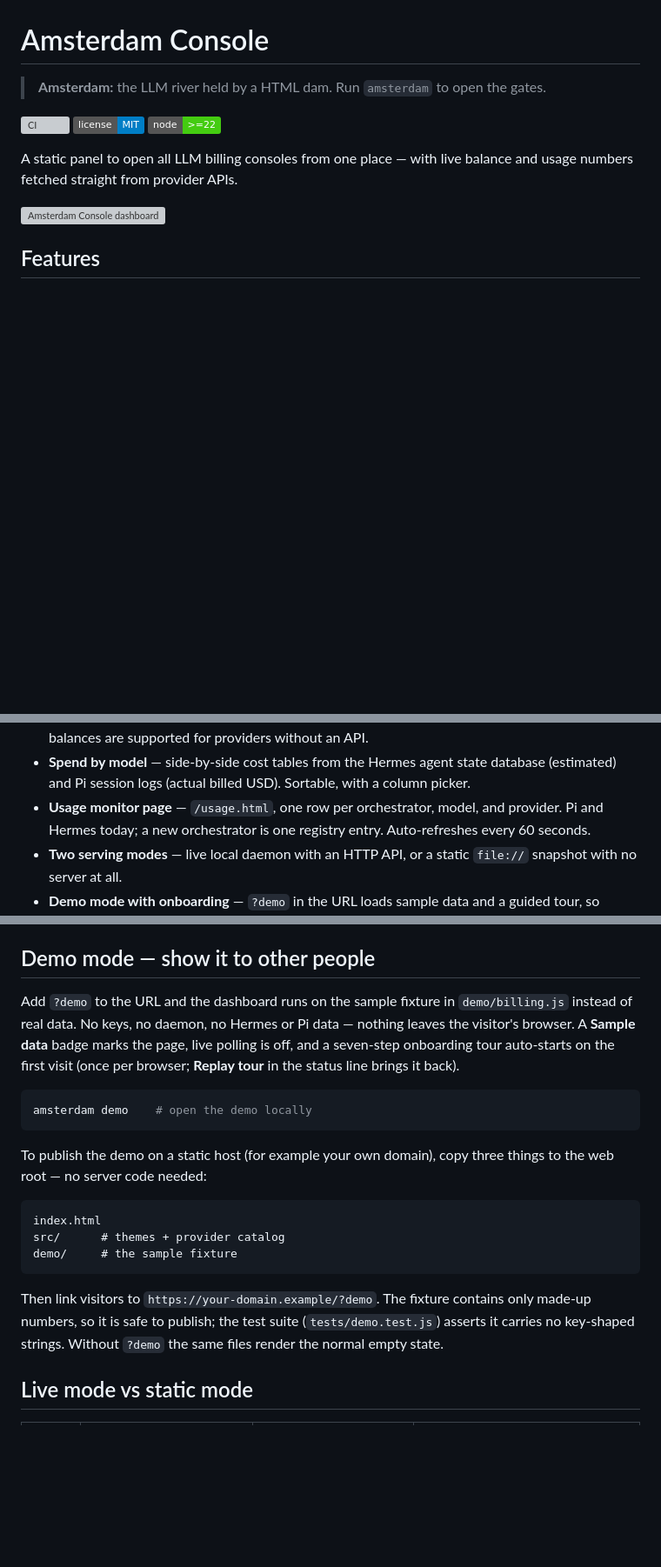
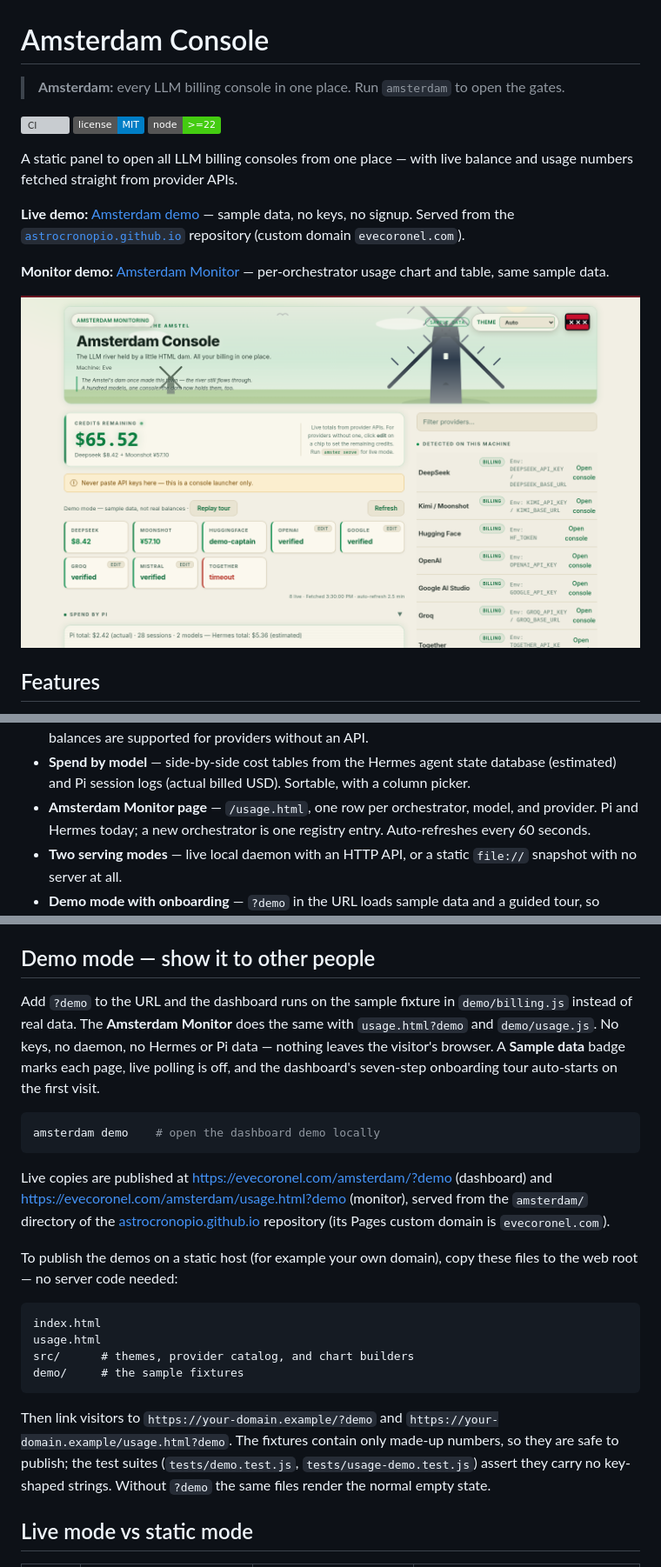
Before and after one commit to paraguadiosa/amsterdam, a Markdown page: README.md, 3 parts joined by grey strips. Shown at 87% size. GitHub-like rendering; pictures changed too: docs/amsterdam-demo.png (added); badges without logos; blank space fills up the shorter version; grey boxes are pictures that could not be loaded.

````diff
--- a/README.md
+++ b/README.md
@@ -1,6 +1,6 @@
 # Amsterdam Console
 
-> **Amsterdam:** the LLM river held by a HTML dam. Run `amsterdam` to open the gates.
+> **Amsterdam:** every LLM billing console in one place. Run `amsterdam` to open the gates.
 
 [![CI](https://github.com/paraguadiosa/amsterdam/actions/workflows/ci.yml/badge.svg)](https://github.com/paraguadiosa/amsterdam/actions/workflows/ci.yml)
 [![License: MIT](https://img.shields.io/badge/license-MIT-blue.svg)](LICENSE)
@@ -9,7 +9,11 @@
 A static panel to open all LLM billing consoles from one place — with
 live balance and usage numbers fetched straight from provider APIs.
 
-<img width="1468" height="677" alt="Amsterdam Console dashboard" src="https://github.com/user-attachments/assets/aeaac237-1cc4-4afa-9771-7dc28f1bda9a" />
+**Live demo:** [Amsterdam demo](https://evecoronel.com/amsterdam/?demo) — sample data, no keys, no signup. Served from the [`astrocronopio.github.io`](https://github.com/paraguadiosa/astrocronopio.github.io) repository (custom domain `evecoronel.com`).
+
+**Monitor demo:** [Amsterdam Monitor](https://evecoronel.com/amsterdam/usage.html?demo) — per-orchestrator usage chart and table, same sample data.
+
+<img width="1440" height="820" alt="Amsterdam Console demo dashboard" src="docs/amsterdam-demo.png" />
 
 ## Features
 
@@ -26,7 +30,7 @@ live balance and usage numbers fetched straight from provider APIs.
 - **Spend by model** — side-by-side cost tables from the Hermes agent
   state database (estimated) and Pi session logs (actual billed USD).
   Sortable, with a column picker.
-- **Usage monitor page** — `/usage.html`, one row per orchestrator, model,
+- **Amsterdam Monitor page** — `/usage.html`, one row per orchestrator, model,
   and provider. Pi and Hermes today; a new orchestrator is one registry
   entry. Auto-refreshes every 60 seconds.
 - **Two serving modes** — live local daemon with an HTTP API, or a static
@@ -193,29 +197,39 @@ it must never be committed.
 ## Demo mode — show it to other people
 
 Add `?demo` to the URL and the dashboard runs on the sample fixture in
-`demo/billing.js` instead of real data. No keys, no daemon, no Hermes or
-Pi data — nothing leaves the visitor's browser. A **Sample data** badge
-marks the page, live polling is off, and a seven-step onboarding tour
-auto-starts on the first visit (once per browser; **Replay tour** in the
-status line brings it back).
+`demo/billing.js` instead of real data. The **Amsterdam Monitor** does the
+same with `usage.html?demo` and `demo/usage.js`. No keys, no daemon, no
+Hermes or Pi data — nothing leaves the visitor's browser. A **Sample
+data** badge marks each page, live polling is off, and the dashboard's
+seven-step onboarding tour auto-starts on the first visit.
 
 ```bash
-amsterdam demo    # open the demo locally
+amsterdam demo    # open the dashboard demo locally
 ```
 
-To publish the demo on a static host (for example your own domain), copy
-three things to the web root — no server code needed:
+Live copies are published at
+<https://evecoronel.com/amsterdam/?demo> (dashboard) and
+<https://evecoronel.com/amsterdam/usage.html?demo> (monitor), served
+from the `amsterdam/` directory of the
+[astrocronopio.github.io](https://github.com/paraguadiosa/astrocronopio.github.io)
+repository (its Pages custom domain is `evecoronel.com`).
+
+To publish the demos on a static host (for example your own domain),
+copy these files to the web root — no server code needed:
 
 ```
 index.html
-src/      # themes + provider catalog
-demo/     # the sample fixture
+usage.html
+src/      # themes, provider catalog, and chart builders
+demo/     # the sample fixtures
 ```
 
-Then link visitors to `https://your-domain.example/?demo`. The fixture
-contains only made-up numbers, so it is safe to publish; the test suite
-(`tests/demo.test.js`) asserts it carries no key-shaped strings. Without
-`?demo` the same files render the normal empty state.
+Then link visitors to `https://your-domain.example/?demo` and
+`https://your-domain.example/usage.html?demo`. The fixtures contain only
+made-up numbers, so they are safe to publish; the test suites
+(`tests/demo.test.js`, `tests/usage-demo.test.js`) assert they carry no
+key-shaped strings. Without `?demo` the same files render the normal
+empty state.
 
 ## Live mode vs static mode
 
````
Also changed, not shown: other parts of README.md (+14 -12 lines), docs/examen-usage-api.md (+4 -3 lines), 13 other files.
